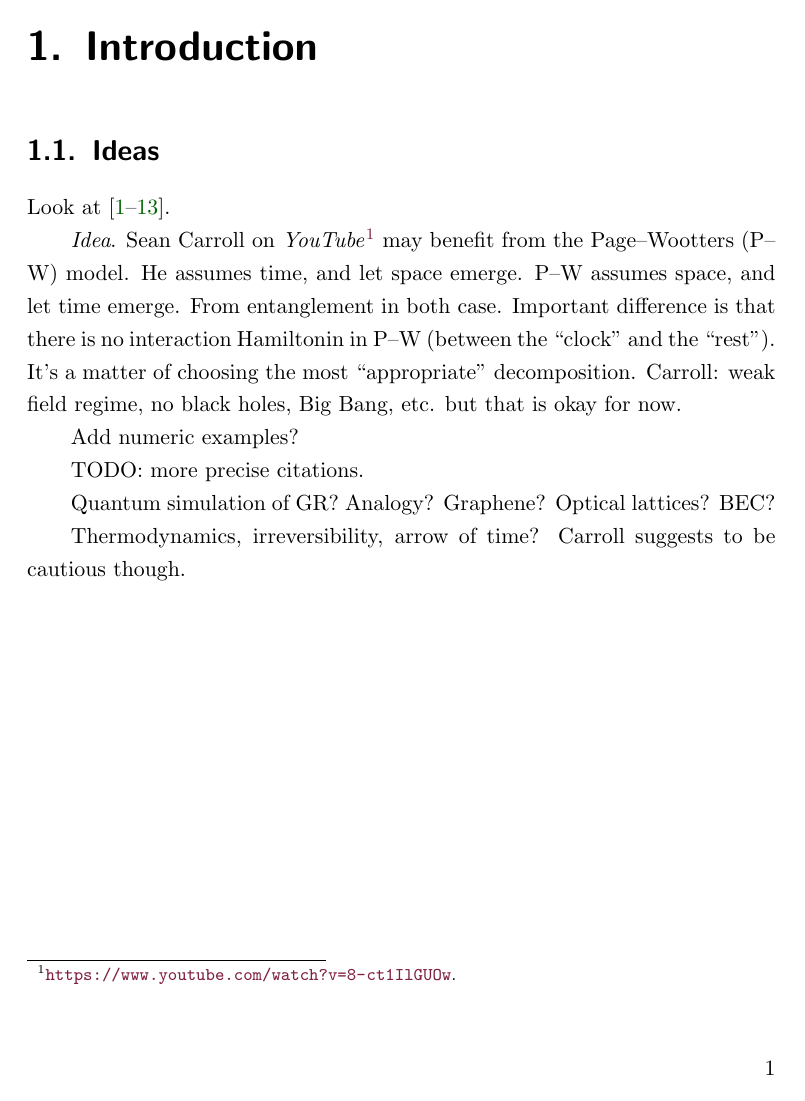
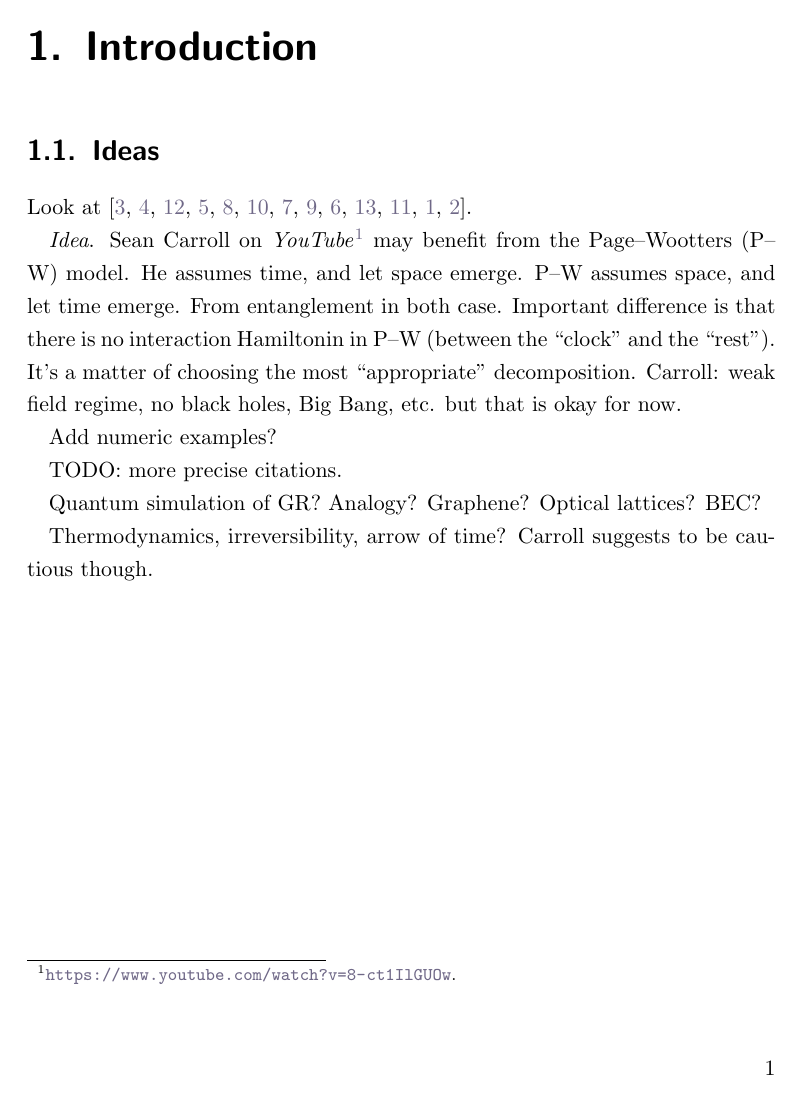
Before and after one commit to gderosa/e, a LaTeX book (main.tex): page 5 of 14. Compiled offline with pdfLaTeX.

Commit message:
color obsessions

```diff
--- a/main.tex
+++ b/main.tex
@@ -3,21 +3,25 @@
 
     \usepackage[british]{babel}  %% affects date style
 
-    \usepackage[safeinputenc,backend=biber,style=numeric-comp]{biblatex}
+    \usepackage[
+        safeinputenc,
+        backend=biber,
+        style=numeric%-comp
+    ]{biblatex}
     \addbibresource{bib/main.bib}
 
     \usepackage{setspace}
 
-    \setlength{\parindent}{2em}
+    %\setlength{\parindent}{2em}
 
-    \usepackage[svgnames,dvipsnames]{xcolor}
+    \usepackage[svgnames,dvipsnames,x11names]{xcolor}
 
     % This package should be (almost) at the end - https://tex.stackexchange.com/a/326953
     \usepackage[colorlinks]{hyperref}
     \hypersetup{
-        linkcolor = [RGB]{128,32,64},
-        citecolor = DarkGreen,
-        urlcolor  = [RGB]{128,32,64}
+        linkcolor = CadetBlue!75!Black,
+        citecolor = CadetBlue!75!Black,
+        urlcolor  = CadetBlue!75!Black
     }
 
 % Document
```
